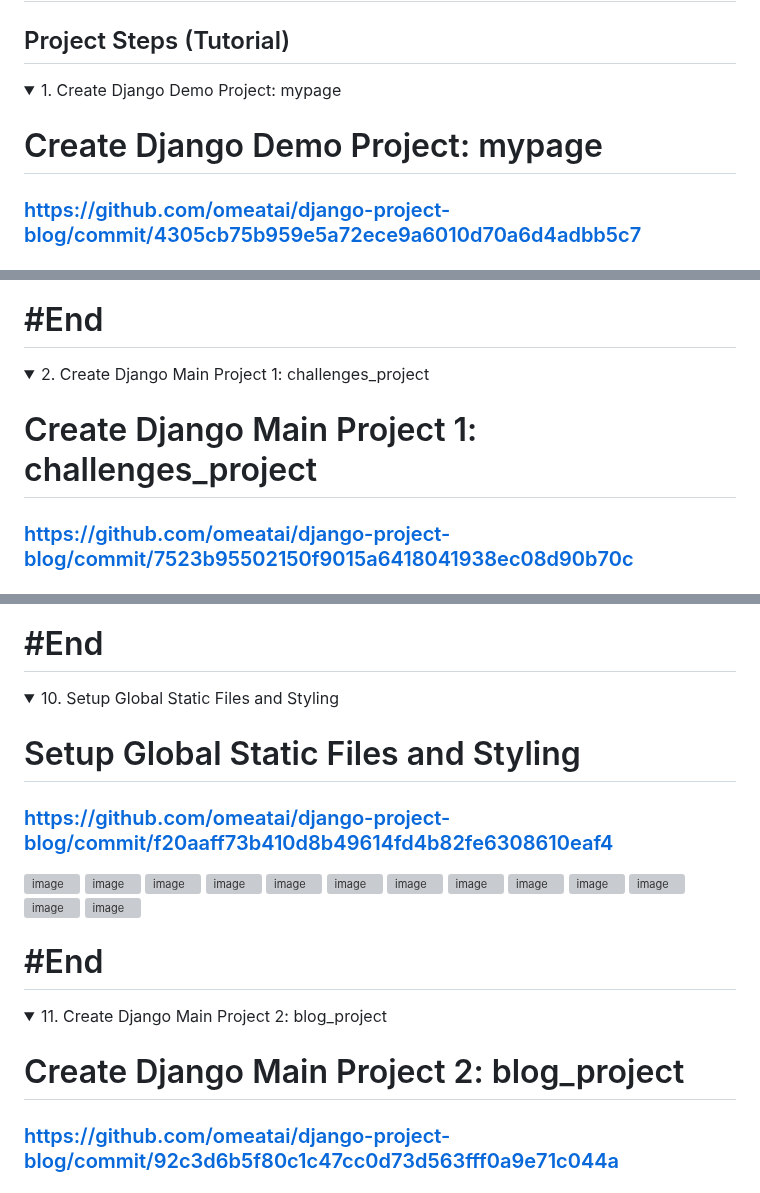
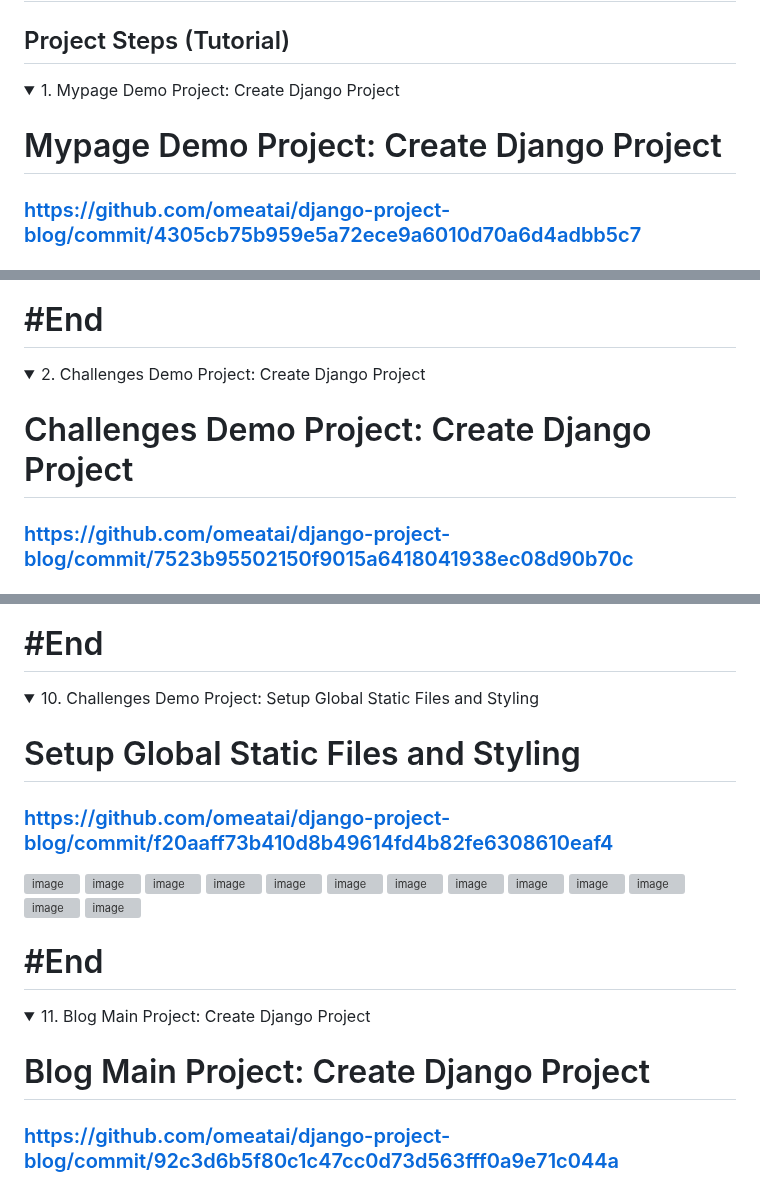
Before and after one commit to omeatai/django-project-blog, a Markdown page: README.md, 3 parts joined by grey strips. Rendered like a GitHub page; folded sections open; grey boxes are pictures that could not be loaded.

```diff
--- a/README.md
+++ b/README.md
@@ -13,9 +13,9 @@ This is a modern django Blog Application built with Django by Ifeanyi Omeata.
 ## Project Steps (Tutorial)
 
 <details>
-<summary>1. Create Django Demo Project: mypage </summary>
+<summary>1. Mypage Demo Project: Create Django Project </summary>
 
-#  Create Django Demo Project: mypage
+#  Mypage Demo Project: Create Django Project
 
 ### [https://github.com/omeatai/django-project-blog/commit/4305cb75b959e5a72ece9a6010d70a6d4adbb5c7](https://github.com/omeatai/django-project-blog/commit/4305cb75b959e5a72ece9a6010d70a6d4adbb5c7)
 ### [https://github.com/omeatai/django-project-blog/commit/7506153ce7946f2c39f38b71ae463c05a08cb824](https://github.com/omeatai/django-project-blog/commit/7506153ce7946f2c39f38b71ae463c05a08cb824)
@@ -62,9 +62,9 @@ python manage.py startapp challenges
 # #End</details>
 
 <details>
-<summary>2. Create Django Main Project 1: challenges_project </summary>
+<summary>2. Challenges Demo Project: Create Django Project </summary>
 
-# Create Django Main Project 1: challenges_project
+# Challenges Demo Project: Create Django Project
 
 ### [https://github.com/omeatai/django-project-blog/commit/7523b95502150f9015a6418041938ec08d90b70c](https://github.com/omeatai/django-project-blog/commit/7523b95502150f9015a6418041938ec08d90b70c)
 
@@ -197,7 +197,7 @@ python manage.py runserver
 # #End</details>
 
 <details>
-<summary>10. Setup Global Static Files and Styling </summary>
+<summary>10. Challenges Demo Project: Setup Global Static Files and Styling </summary>
 
 # Setup Global Static Files and Styling
 
@@ -220,9 +220,9 @@ python manage.py runserver
 # #End</details>
 
 <details>
-<summary>11. Create Django Main Project 2: blog_project </summary>
+<summary>11. Blog Main Project: Create Django Project </summary>
 
-# Create Django Main Project 2: blog_project
+# Blog Main Project: Create Django Project
 
 ### [https://github.com/omeatai/django-project-blog/commit/92c3d6b5f80c1c47cc0d73d563fff0a9e71c044a](https://github.com/omeatai/django-project-blog/commit/92c3d6b5f80c1c47cc0d73d563fff0a9e71c044a)
 
```
Also changed, not shown: other parts of README.md (+15 -15 lines).
